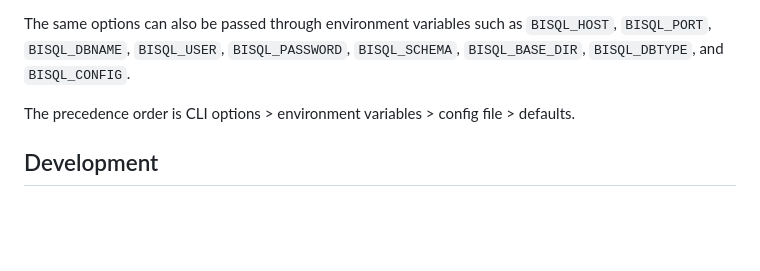
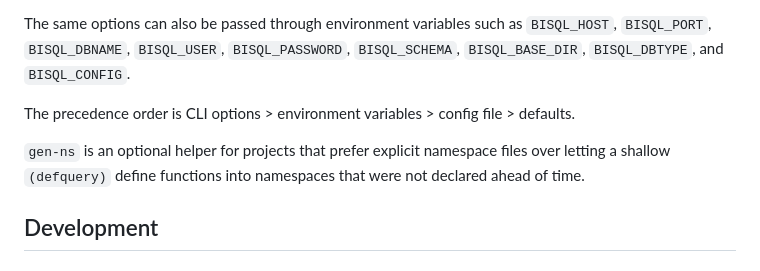
Before and after one commit to hatappo/bisql, a Markdown page: README.md, the part around the change. Rendered like a GitHub page; blank space fills up the shorter version.

Commit message:
docs: clarify gen-ns as optional helper

```diff
--- a/README.md
+++ b/README.md
@@ -178,6 +178,10 @@ The same options can also be passed through environment variables such as
 
 The precedence order is CLI options > environment variables > config file > defaults.
 
+`gen-ns` is an optional helper for projects that prefer explicit namespace
+files over letting a shallow `(defquery)` define functions into namespaces that
+were not declared ahead of time.
+
 ## Development
 
 ### Prerequisites
```
Also changed, not shown: docs/initial-spec-and-design.md (+4 -0 lines), docs/initial-spec-and-design_ja.md (+4 -0 lines).
